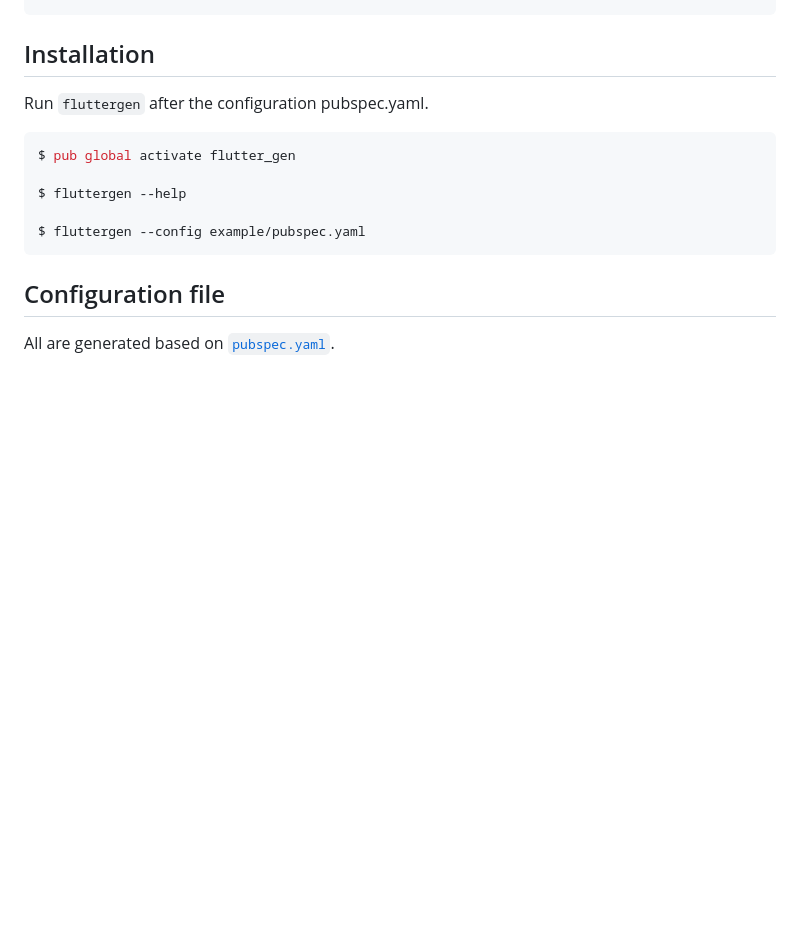
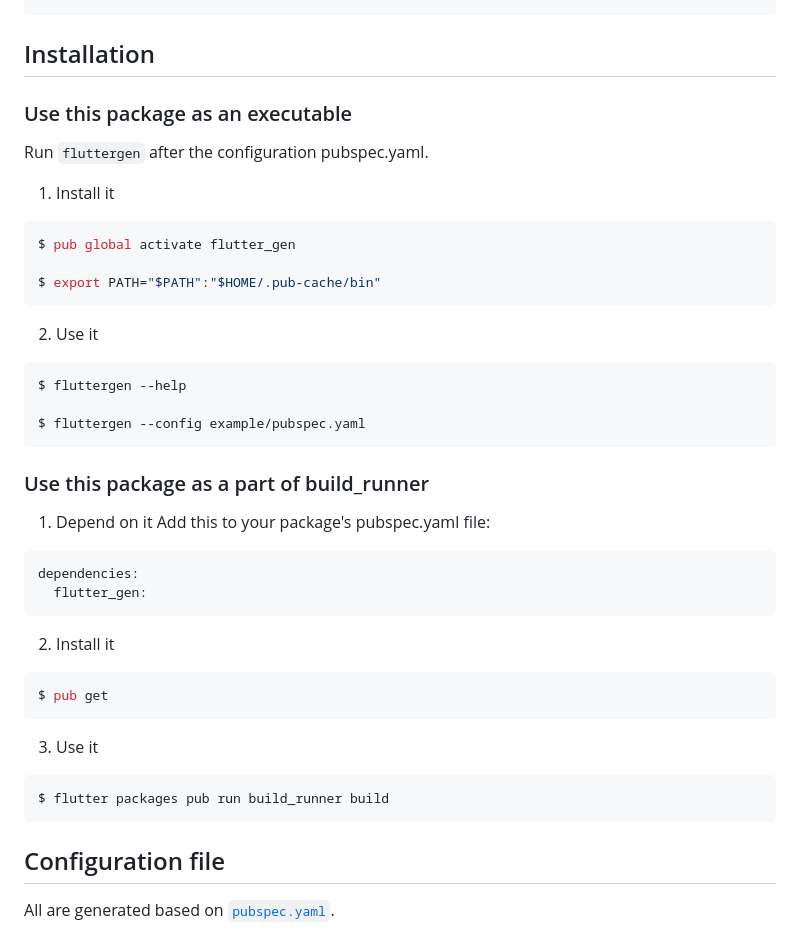
Before and after one commit to FlutterGen/flutter_gen, a Markdown page: README.md, the part around the change. GitHub-like rendering; blank space fills up the shorter version.

Commit message:
make build_runner setting

````diff
--- a/README.md
+++ b/README.md
@@ -46,14 +46,41 @@ Widget build(BuildContext context) {
 
 ## Installation
 
+### Use this package as an executable
+
 Run `fluttergen` after the configuration pubspec.yaml.
 
+1. Install it
 ```sh
 $ pub global activate flutter_gen
 
+$ export PATH="$PATH":"$HOME/.pub-cache/bin"
+```
+
+2. Use it
+```sh
 $ fluttergen --help
 
 $ fluttergen --config example/pubspec.yaml
+```
+
+### Use this package as a part of build_runner
+
+1. Depend on it
+Add this to your package's pubspec.yaml file:
+```
+dependencies:
+  flutter_gen:
+```
+
+2. Install it
+```sh
+$ pub get
+```
+
+3. Use it
+```
+$ flutter packages pub run build_runner build
 ```
 
 ## Configuration file
````
Also changed, not shown: CONTRIBUTING.md (+12 -1 lines), art/run_on_ide.jpg (added), 6 other files.
